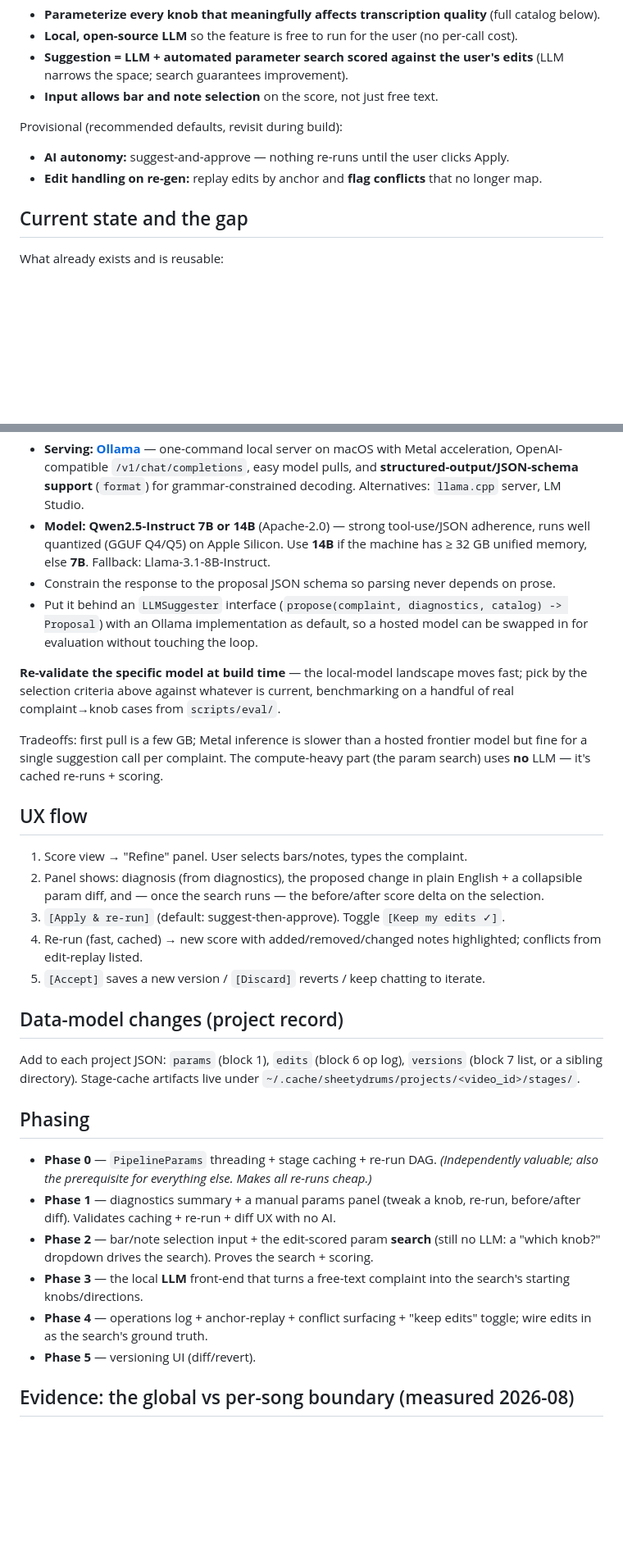
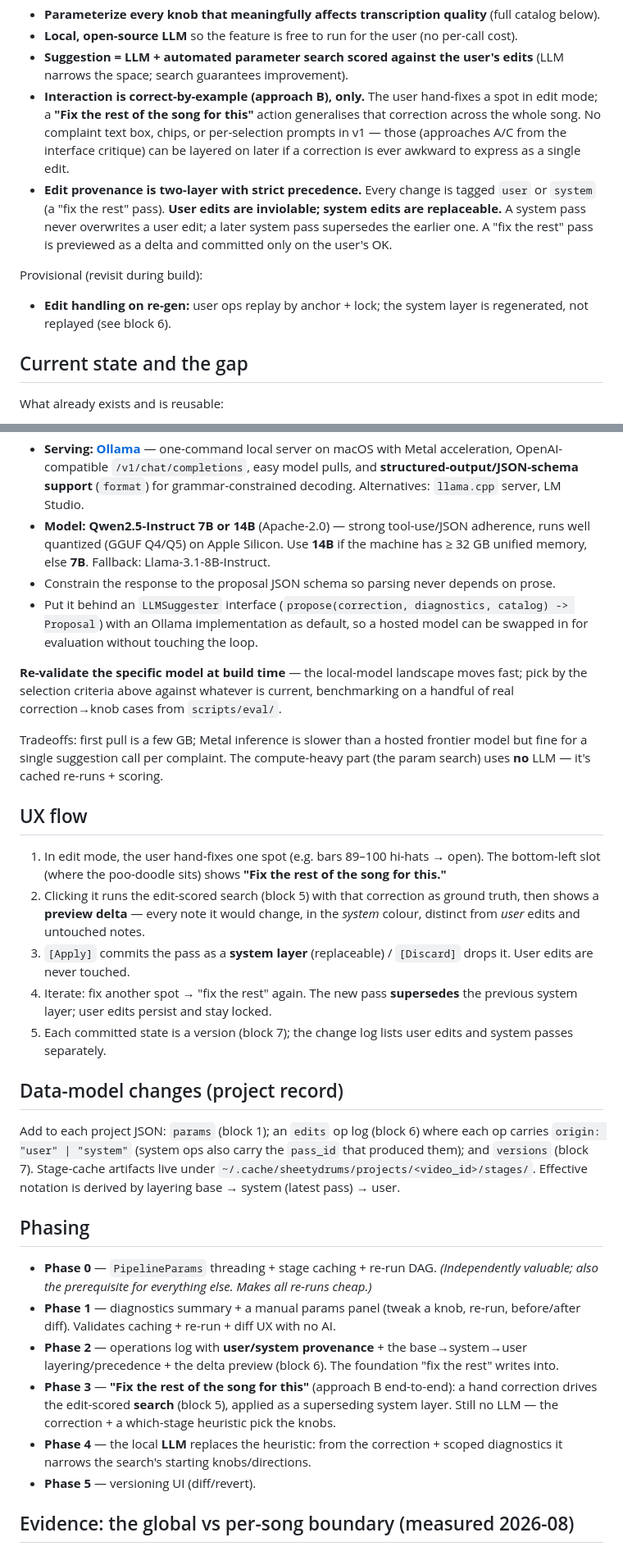
Before and after one commit to bradrogan/sheetydrums, a Markdown page: docs/design/ai-tuning-loop.md, 2 parts joined by grey strips. Shown at 82% size. Rendered like a GitHub page; blank space fills up the shorter version.

```diff
--- a/docs/design/ai-tuning-loop.md
+++ b/docs/design/ai-tuning-loop.md
@@ -21,11 +21,11 @@ Design decisions locked with the user (2026-08):
 - **Parameterize every knob that meaningfully affects transcription quality** (full catalog below).
 - **Local, open-source LLM** so the feature is free to run for the user (no per-call cost).
 - **Suggestion = LLM + automated parameter search scored against the user's edits** (LLM narrows the space; search guarantees improvement).
-- **Input allows bar and note selection** on the score, not just free text.
+- **Interaction is correct-by-example (approach B), only.** The user hand-fixes a spot in edit mode; a **"Fix the rest of the song for this"** action generalises that correction across the whole song. No complaint text box, chips, or per-selection prompts in v1 — those (approaches A/C from the interface critique) can be layered on later if a correction is ever awkward to express as a single edit.
+- **Edit provenance is two-layer with strict precedence.** Every change is tagged `user` or `system` (a "fix the rest" pass). **User edits are inviolable; system edits are replaceable.** A system pass never overwrites a user edit; a later system pass supersedes the earlier one. A "fix the rest" pass is previewed as a delta and committed only on the user's OK.
 
-Provisional (recommended defaults, revisit during build):
-- **AI autonomy:** suggest-and-approve — nothing re-runs until the user clicks Apply.
-- **Edit handling on re-gen:** replay edits by anchor and **flag conflicts** that no longer map.
+Provisional (revisit during build):
+- **Edit handling on re-gen:** user ops replay by anchor + lock; the system layer is regenerated, not replayed (see block 6).
 
 ## Current state and the gap
 
@@ -244,33 +295,35 @@ Recommendation:
 - **Serving: [Ollama](https://ollama.com)** — one-command local server on macOS with Metal acceleration, OpenAI-compatible `/v1/chat/completions`, easy model pulls, and **structured-output/JSON-schema support** (`format`) for grammar-constrained decoding. Alternatives: `llama.cpp` server, LM Studio.
 - **Model: Qwen2.5-Instruct 7B or 14B** (Apache-2.0) — strong tool-use/JSON adherence, runs well quantized (GGUF Q4/Q5) on Apple Silicon. Use **14B** if the machine has ≥ 32 GB unified memory, else **7B**. Fallback: Llama-3.1-8B-Instruct.
 - Constrain the response to the proposal JSON schema so parsing never depends on prose.
-- Put it behind an `LLMSuggester` interface (`propose(complaint, diagnostics, catalog) -> Proposal`) with an Ollama implementation as default, so a hosted model can be swapped in for evaluation without touching the loop.
+- Put it behind an `LLMSuggester` interface (`propose(correction, diagnostics, catalog) -> Proposal`) with an Ollama implementation as default, so a hosted model can be swapped in for evaluation without touching the loop.
 
-**Re-validate the specific model at build time** — the local-model landscape moves fast; pick by the selection criteria above against whatever is current, benchmarking on a handful of real complaint→knob cases from `scripts/eval/`.
+**Re-validate the specific model at build time** — the local-model landscape moves fast; pick by the selection criteria above against whatever is current, benchmarking on a handful of real correction→knob cases from `scripts/eval/`.
 
 Tradeoffs: first pull is a few GB; Metal inference is slower than a hosted frontier model but fine for a single suggestion call per complaint. The compute-heavy part (the param search) uses **no** LLM — it's cached re-runs + scoring.
 
 ## UX flow
 
-1. Score view → "Refine" panel. User selects bars/notes, types the complaint.
-2. Panel shows: diagnosis (from diagnostics), the proposed change in plain English + a collapsible param diff, and — once the search runs — the before/after score delta on the selection.
-3. `[Apply & re-run]` (default: suggest-then-approve). Toggle `[Keep my edits ✓]`.
-4. Re-run (fast, cached) → new score with added/removed/changed notes highlighted; conflicts from edit-replay listed.
-5. `[Accept]` saves a new version / `[Discard]` reverts / keep chatting to iterate.
+1. In edit mode, the user hand-fixes one spot (e.g. bars 89–100 hi-hats → open). The bottom-left slot (where the poo-doodle sits) shows **"Fix the rest of the song for this."**
+2. Clicking it runs the edit-scored search (block 5) with that correction as ground truth, then shows a **preview delta** — every note it would change, in the *system* colour, distinct from *user* edits and untouched notes.
+3. `[Apply]` commits the pass as a **system layer** (replaceable) / `[Discard]` drops it. User edits are never touched.
+4. Iterate: fix another spot → "fix the rest" again. The new pass **supersedes** the previous system layer; user edits persist and stay locked.
+5. Each committed state is a version (block 7); the change log lists user edits and system passes separately.
 
 ## Data-model changes (project record)
 
-Add to each project JSON: `params` (block 1), `edits` (block 6 op log), `versions`
-(block 7 list, or a sibling directory). Stage-cache artifacts live under
-`~/.cache/sheetydrums/projects/<video_id>/stages/`.
+Add to each project JSON: `params` (block 1); an `edits` op log (block 6) where each
+op carries `origin: "user" | "system"` (system ops also carry the `pass_id` that
+produced them); and `versions` (block 7). Stage-cache artifacts live under
+`~/.cache/sheetydrums/projects/<video_id>/stages/`. Effective notation is derived by
+layering base → system (latest pass) → user.
 
 ## Phasing
 
 - **Phase 0** — `PipelineParams` threading + stage caching + re-run DAG. *(Independently valuable; also the prerequisite for everything else. Makes all re-runs cheap.)*
 - **Phase 1** — diagnostics summary + a manual params panel (tweak a knob, re-run, before/after diff). Validates caching + re-run + diff UX with no AI.
-- **Phase 2** — bar/note selection input + the edit-scored param **search** (still no LLM: a "which knob?" dropdown drives the search). Proves the search + scoring.
-- **Phase 3** — the local **LLM** front-end that turns a free-text complaint into the search's starting knobs/directions.
-- **Phase 4** — operations log + anchor-replay + conflict surfacing + "keep edits" toggle; wire edits in as the search's ground truth.
+- **Phase 2** — operations log with **user/system provenance** + the base→system→user layering/precedence + the delta preview (block 6). The foundation "fix the rest" writes into.
+- **Phase 3** — **"Fix the rest of the song for this"** (approach B end-to-end): a hand correction drives the edit-scored **search** (block 5), applied as a superseding system layer. Still no LLM — the correction + a which-stage heuristic pick the knobs.
+- **Phase 4** — the local **LLM** replaces the heuristic: from the correction + scoped diagnostics it narrows the search's starting knobs/directions.
 - **Phase 5** — versioning UI (diff/revert).
 
 ## Evidence: the global vs per-song boundary (measured 2026-08)
```
Also changed, not shown: other parts of docs/design/ai-tuning-loop.md (+73 -22 lines).
